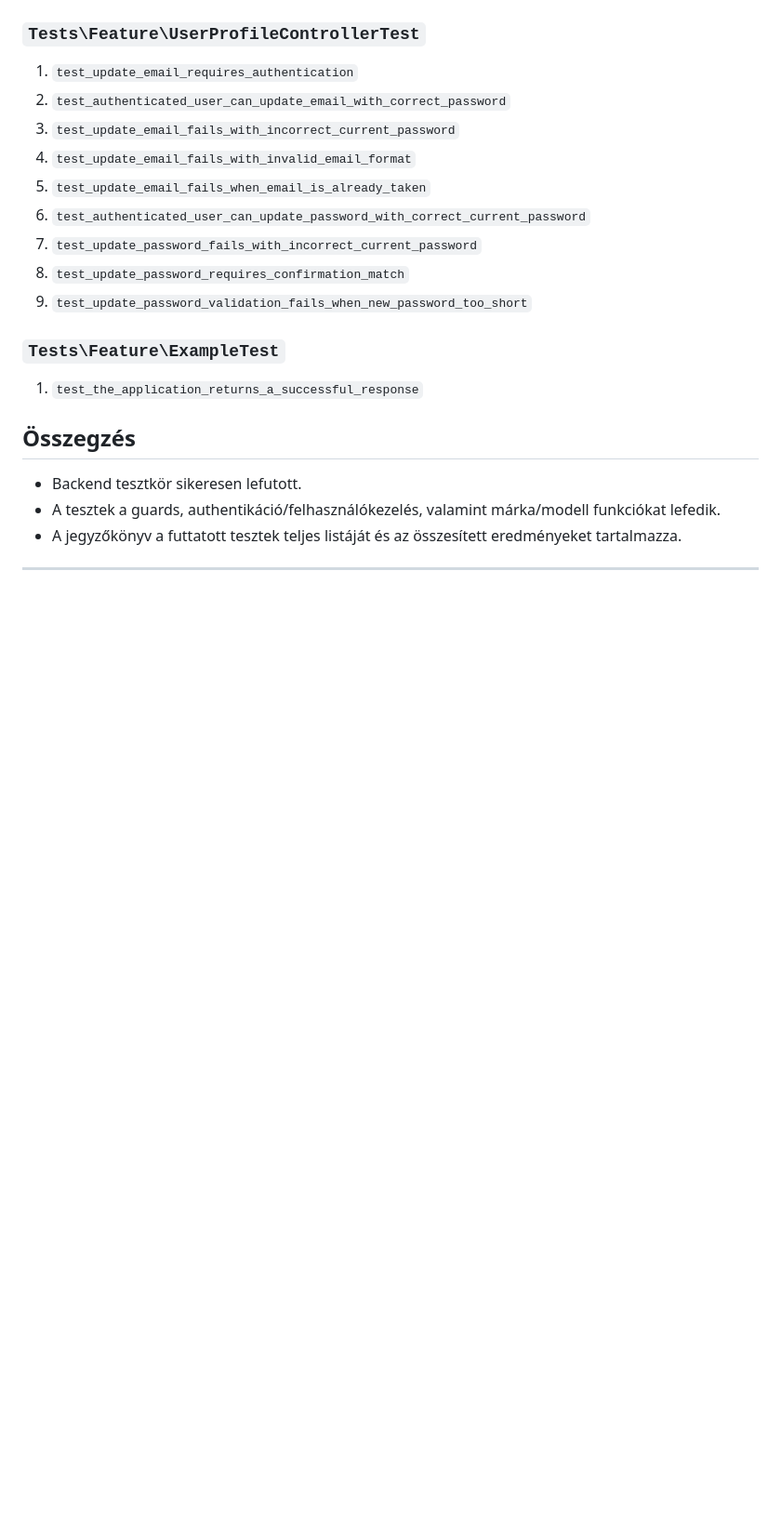
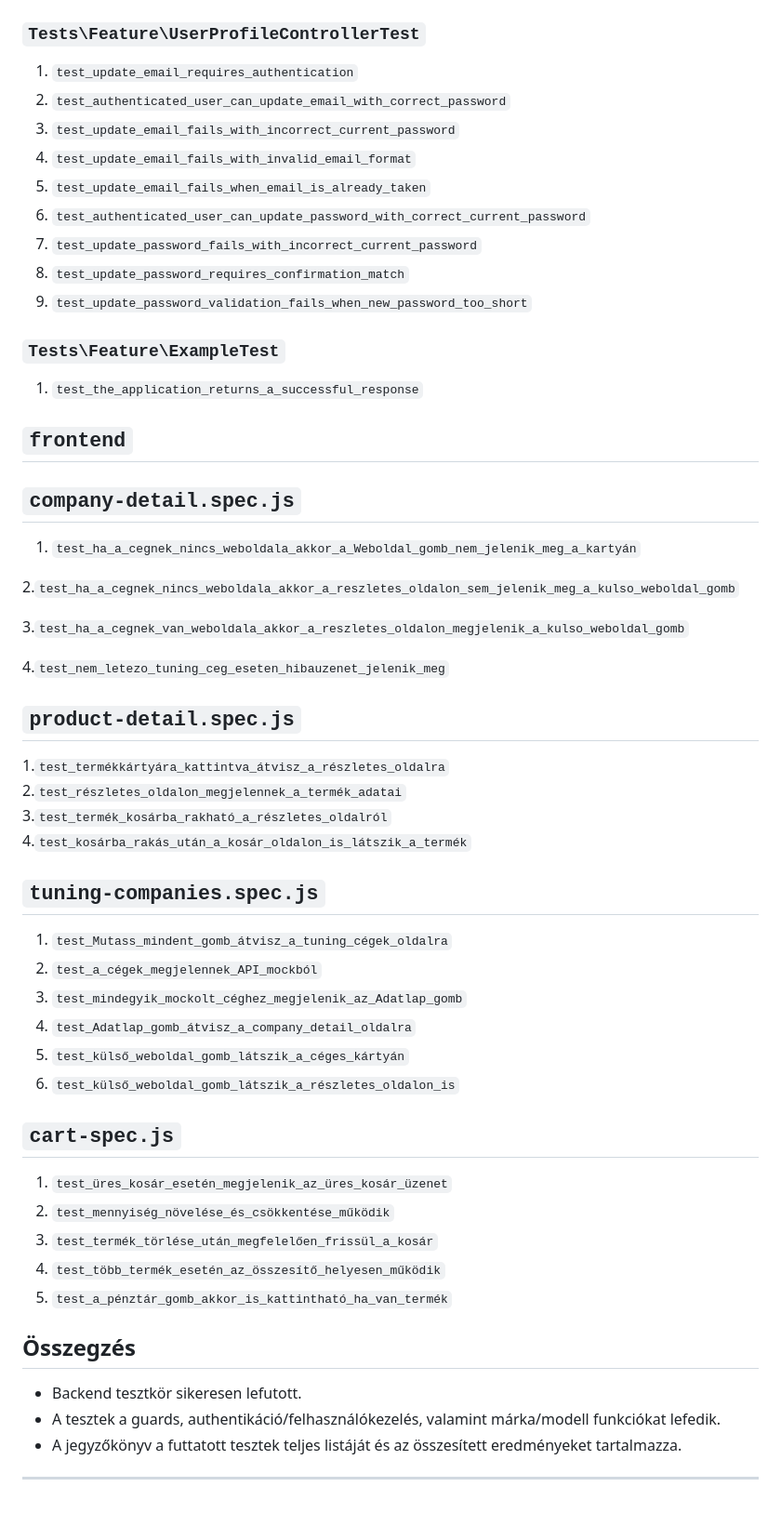
Before and after one commit to FarkasBotond/AutoTuning, a Markdown page: docs/content/tesztelesi-jegyzokonyv.md, the part around the change. Shown at 93% size. GitHub-like rendering; blank space fills up the shorter version.

Commit message:
tesztelesi jegyzokonyv updated

```diff
--- a/docs/content/tesztelesi-jegyzokonyv.md
+++ b/docs/content/tesztelesi-jegyzokonyv.md
@@ -121,6 +121,41 @@ docker compose exec -e PLAYWRIGHT_CHROMIUM_EXECUTABLE_PATH=/usr/bin/chromium fro
 
 1. `test_the_application_returns_a_successful_response`
 
+
+## `frontend`
+
+## `company-detail.spec.js`
+
+1. `test_ha_a_cegnek_nincs_weboldala_akkor_a_Weboldal_gomb_nem_jelenik_meg_a_kartyán`
+
+2.`test_ha_a_cegnek_nincs_weboldala_akkor_a_reszletes_oldalon_sem_jelenik_meg_a_kulso_weboldal_gomb`
+
+3.`test_ha_a_cegnek_van_weboldala_akkor_a_reszletes_oldalon_megjelenik_a_kulso_weboldal_gomb`
+
+4.`test_nem_letezo_tuning_ceg_eseten_hibauzenet_jelenik_meg`
+
+## `product-detail.spec.js`
+1.`test_termékkártyára_kattintva_átvisz_a_részletes_oldalra`
+2.`test_részletes_oldalon_megjelennek_a_termék_adatai`
+3.`test_termék_kosárba_rakható_a_részletes_oldalról`
+4.`test_kosárba_rakás_után_a_kosár_oldalon_is_látszik_a_termék`
+
+## `tuning-companies.spec.js`
+1. `test_Mutass_mindent_gomb_átvisz_a_tuning_cégek_oldalra`
+2. `test_a_cégek_megjelennek_API_mockból`
+3. `test_mindegyik_mockolt_céghez_megjelenik_az_Adatlap_gomb`
+4. `test_Adatlap_gomb_átvisz_a_company_detail_oldalra`
+4. `test_külső_weboldal_gomb_látszik_a_céges_kártyán`
+4. `test_külső_weboldal_gomb_látszik_a_részletes_oldalon_is`
+
+
+## `cart-spec.js`
+1. `test_üres_kosár_esetén_megjelenik_az_üres_kosár_üzenet`
+2. `test_mennyiség_növelése_és_csökkentése_működik`
+3. `test_termék_törlése_után_megfelelően_frissül_a_kosár`
+4. `test_több_termék_esetén_az_összesítő_helyesen_működik`
+5. `test_a_pénztár_gomb_akkor_is_kattintható_ha_van_termék`
+
 ## Összegzés
 
 - Backend tesztkör sikeresen lefutott.
```
